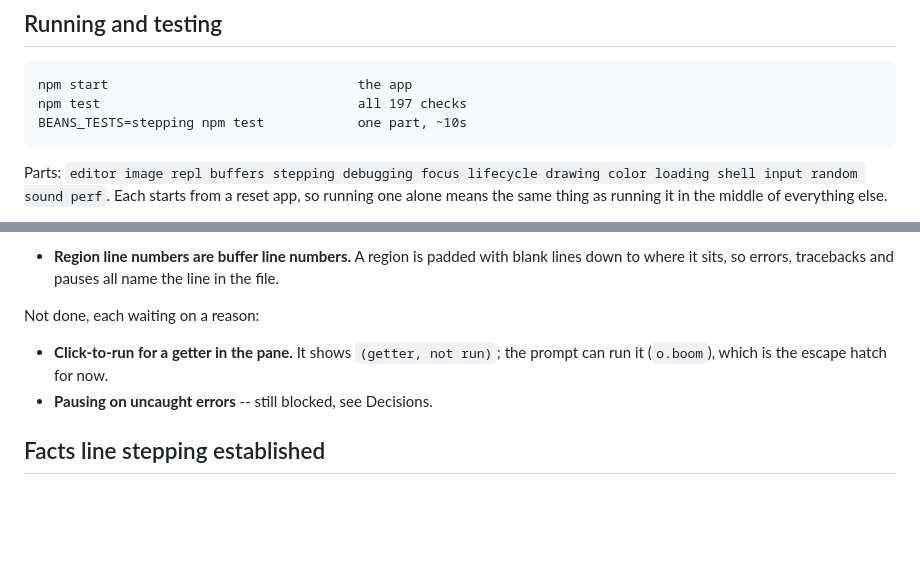
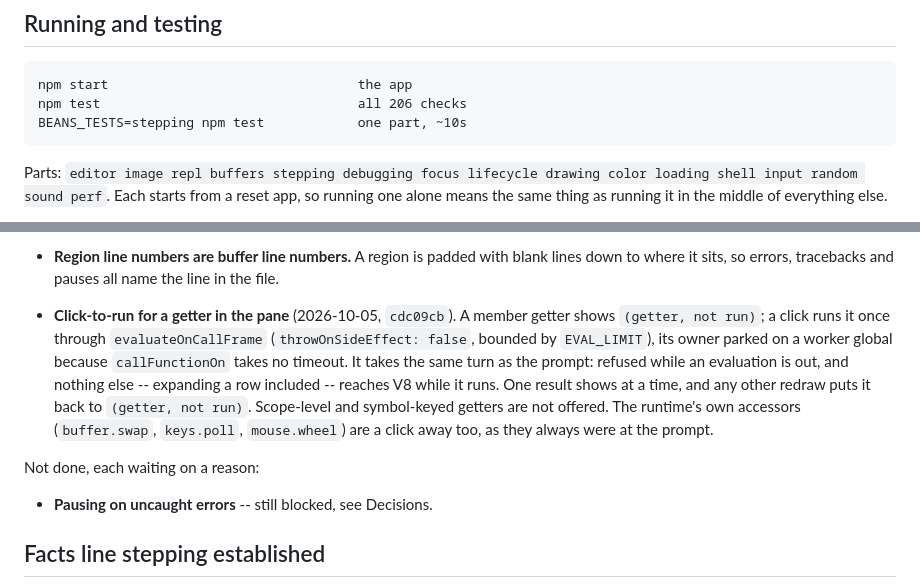
Before and after one commit to rdeforest/CoffeeBEANS, a Markdown page: AGENTS.md, 2 parts joined by grey strips. Rendered like a GitHub page; blank space fills up the shorter version.

Commit message:
Overnight 2026-10-05: R2 merged, 206 checks; AGENTS.md records click-to-run
Co-Authored-By: Claude Opus 5.5 <noreply@anthropic.com>

```diff
--- a/AGENTS.md
+++ b/AGENTS.md
@@ -76,7 +76,7 @@ list of things to try by hand.
 ## Running and testing
 
     npm start                                the app
-    npm test                                 all 197 checks
+    npm test                                 all 206 checks
     BEANS_TESTS=stepping npm test            one part, ~10s
 
 Parts: `editor image repl buffers stepping debugging focus lifecycle drawing
@@ -187,11 +187,20 @@ Done:
 - **Region line numbers are buffer line numbers.** A region is padded with
   blank lines down to where it sits, so errors, tracebacks and pauses all
   name the line in the file.
+- **Click-to-run for a getter in the pane** (2026-10-05, `cdc09cb`). A
+  member getter shows `(getter, not run)`; a click runs it once through
+  `evaluateOnCallFrame` (`throwOnSideEffect: false`, bounded by
+  `EVAL_LIMIT`), its owner parked on a worker global because
+  `callFunctionOn` takes no timeout. It takes the same turn as the prompt:
+  refused while an evaluation is out, and nothing else -- expanding a row
+  included -- reaches V8 while it runs. One result shows at a time, and any
+  other redraw puts it back to `(getter, not run)`. Scope-level and
+  symbol-keyed getters are not offered. The runtime's own accessors
+  (`buffer.swap`, `keys.poll`, `mouse.wheel`) are a click away too, as they
+  always were at the prompt.
 
 Not done, each waiting on a reason:
 
-- **Click-to-run for a getter in the pane.** It shows `(getter, not run)`;
-  the prompt can run it (`o.boom`), which is the escape hatch for now.
 - **Pausing on uncaught errors** -- still blocked, see Decisions.
 
 ## Facts line stepping established
```
Also changed, not shown: docs/overnight/2026-10-05.md (+1 -1 lines).
